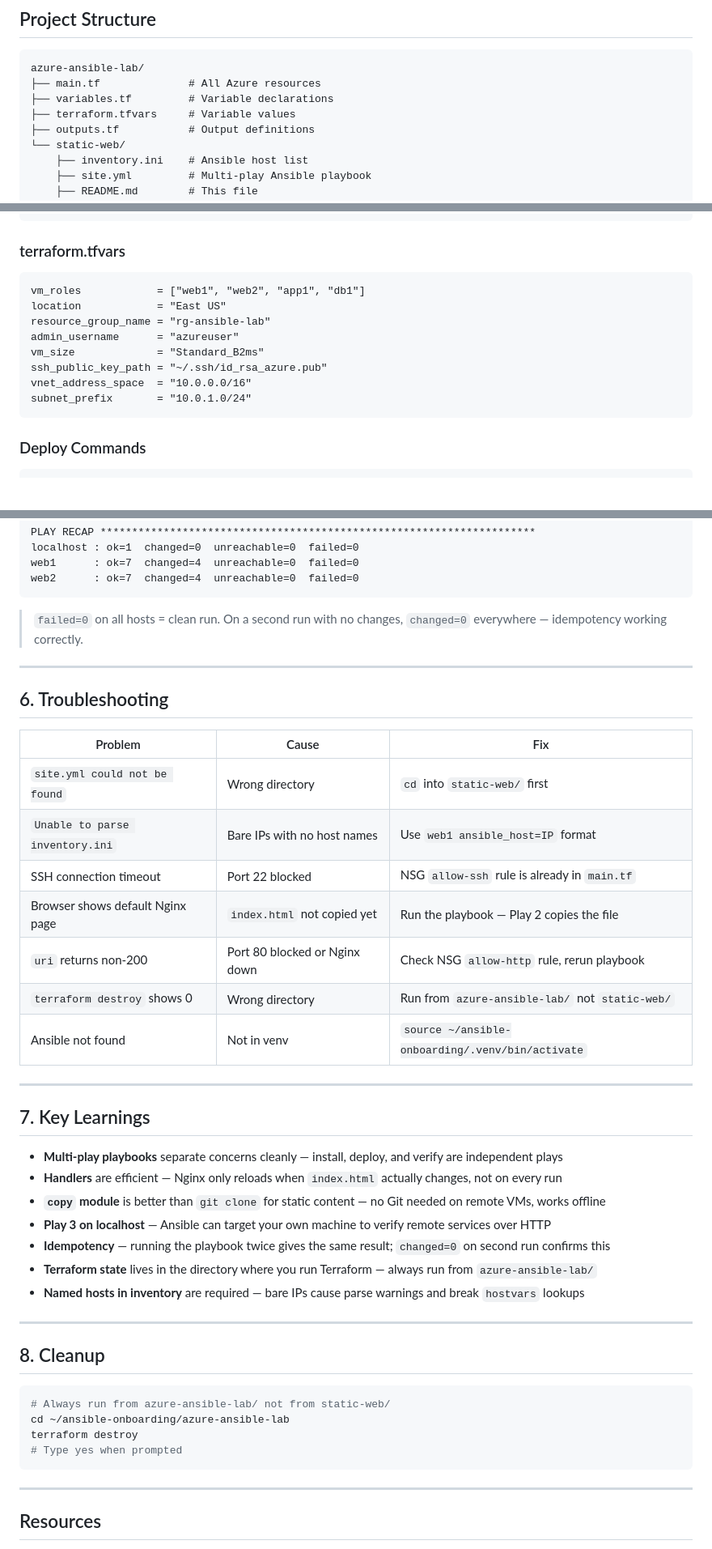
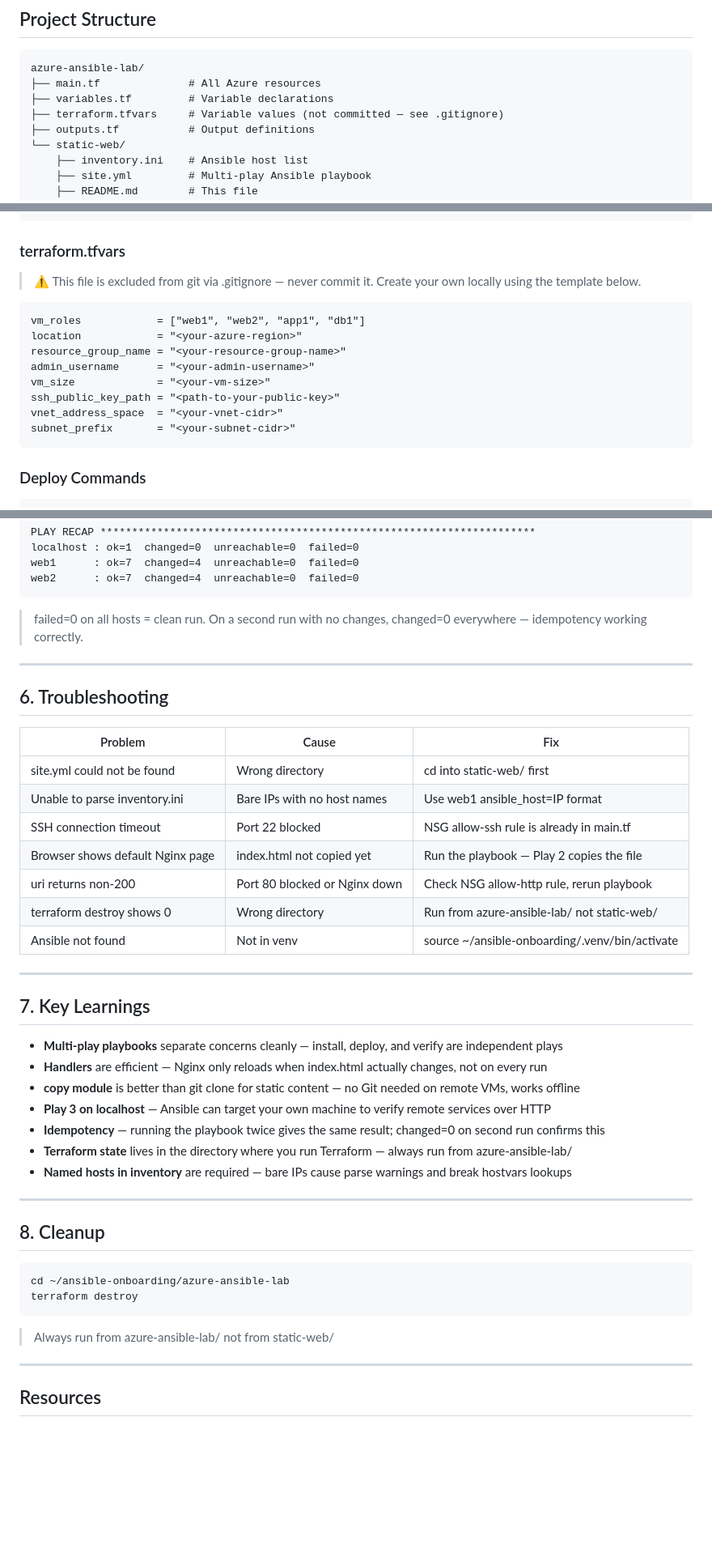
Before and after one commit to Theodora-Okonkwo/azure-ansible-lab, a Markdown page: README.md, 3 parts joined by grey strips. Shown at 81% size. Rendered like a GitHub page; blank space fills up the shorter version.

Commit message:
Initial commit — Ansible static web deployment

````diff
--- a/README.md
+++ b/README.md
@@ -21,7 +21,7 @@ any VM manually.
 azure-ansible-lab/
 ├── main.tf              # All Azure resources
 ├── variables.tf         # Variable declarations
-├── terraform.tfvars     # Variable values
+├── terraform.tfvars     # Variable values (not committed — see .gitignore)
 ├── outputs.tf           # Output definitions
 └── static-web/
     ├── inventory.ini    # Ansible host list
@@ -252,15 +252,18 @@ output "ssh_command_examples" {
 
 ### terraform.tfvars
 
+> ⚠️ This file is excluded from git via .gitignore — never commit it.
+> Create your own locally using the template below.
+
 ```hcl
 vm_roles            = ["web1", "web2", "app1", "db1"]
-location            = "East US"
-resource_group_name = "rg-ansible-lab"
-admin_username      = "azureuser"
-vm_size             = "Standard_B2ms"
-ssh_public_key_path = "~/.ssh/id_rsa_azure.pub"
-vnet_address_space  = "10.0.0.0/16"
-subnet_prefix       = "10.0.1.0/24"
+location            = "<your-azure-region>"
+resource_group_name = "<your-resource-group-name>"
+admin_username      = "<your-admin-username>"
+vm_size             = "<your-vm-size>"
+ssh_public_key_path = "<path-to-your-public-key>"
+vnet_address_space  = "<your-vnet-cidr>"
+subnet_prefix       = "<your-subnet-cidr>"
 ```
 
 ### Deploy Commands
@@ -492,8 +488,8 @@ web1      : ok=7  changed=4  unreachable=0  failed=0
 web2      : ok=7  changed=4  unreachable=0  failed=0
 ```
 
-> `failed=0` on all hosts = clean run. On a second run with no changes,
-> `changed=0` everywhere — idempotency working correctly.
+> failed=0 on all hosts = clean run. On a second run with no changes,
+> changed=0 everywhere — idempotency working correctly.
 
 ---
 
@@ -501,36 +497,36 @@ web2      : ok=7  changed=4  unreachable=0  failed=0
 
 | Problem                          | Cause                         | Fix                                              |
 |----------------------------------|-------------------------------|--------------------------------------------------|
-| `site.yml could not be found`    | Wrong directory               | `cd` into `static-web/` first                   |
-| `Unable to parse inventory.ini`  | Bare IPs with no host names   | Use `web1 ansible_host=IP` format                |
-| SSH connection timeout           | Port 22 blocked               | NSG `allow-ssh` rule is already in `main.tf`     |
-| Browser shows default Nginx page | `index.html` not copied yet   | Run the playbook — Play 2 copies the file        |
-| `uri` returns non-200            | Port 80 blocked or Nginx down | Check NSG `allow-http` rule, rerun playbook      |
-| `terraform destroy` shows 0      | Wrong directory               | Run from `azure-ansible-lab/` not `static-web/`  |
-| Ansible not found                | Not in venv                   | `source ~/ansible-onboarding/.venv/bin/activate` |
+| site.yml could not be found      | Wrong directory               | cd into static-web/ first                        |
+| Unable to parse inventory.ini    | Bare IPs with no host names   | Use web1 ansible_host=IP format                  |
+| SSH connection timeout           | Port 22 blocked               | NSG allow-ssh rule is already in main.tf         |
+| Browser shows default Nginx page | index.html not copied yet     | Run the playbook — Play 2 copies the file        |
+| uri returns non-200              | Port 80 blocked or Nginx down | Check NSG allow-http rule, rerun playbook        |
+| terraform destroy shows 0        | Wrong directory               | Run from azure-ansible-lab/ not static-web/      |
+| Ansible not found                | Not in venv                   | source ~/ansible-onboarding/.venv/bin/activate   |
 
 ---
 
 ## 7. Key Learnings
 
 - **Multi-play playbooks** separate concerns cleanly — install, deploy, and verify are independent plays
-- **Handlers** are efficient — Nginx only reloads when `index.html` actually changes, not on every run
-- **`copy` module** is better than `git clone` for static content — no Git needed on remote VMs, works offline
+- **Handlers** are efficient — Nginx only reloads when index.html actually changes, not on every run
+- **copy module** is better than git clone for static content — no Git needed on remote VMs, works offline
 - **Play 3 on localhost** — Ansible can target your own machine to verify remote services over HTTP
-- **Idempotency** — running the playbook twice gives the same result; `changed=0` on second run confirms this
-- **Terraform state** lives in the directory where you run Terraform — always run from `azure-ansible-lab/`
-- **Named hosts in inventory** are required — bare IPs cause parse warnings and break `hostvars` lookups
+- **Idempotency** — running the playbook twice gives the same result; changed=0 on second run confirms this
+- **Terraform state** lives in the directory where you run Terraform — always run from azure-ansible-lab/
+- **Named hosts in inventory** are required — bare IPs cause parse warnings and break hostvars lookups
 
 ---
 
 ## 8. Cleanup
 
 ```bash
-# Always run from azure-ansible-lab/ not from static-web/
 cd ~/ansible-onboarding/azure-ansible-lab
 terraform destroy
-# Type yes when prompted
 ```
+
+> Always run from azure-ansible-lab/ not from static-web/
 
 ---
 
````
Also changed, not shown: other parts of README.md (+15 -22 lines).
